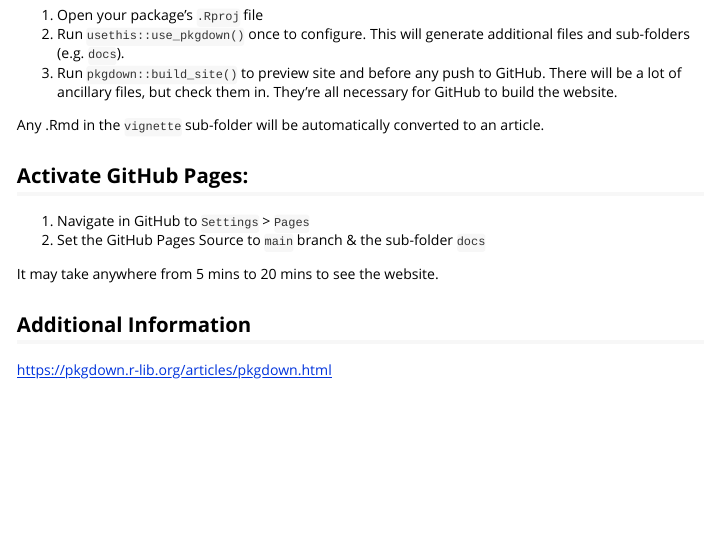
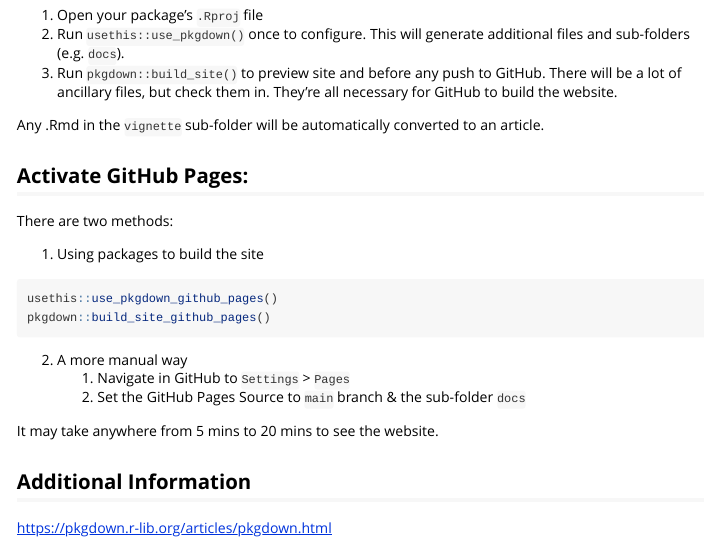
Before and after one commit to cyyllam/mycensus, an R Markdown document (vignettes/adding-pkgdown.Rmd): the page in a window 1100 px wide, from 130 px down. Rendered offline with R 4.5, knitr and Pandoc, with nearby package versions.

Commit message:
added github pages instructions

````diff
--- a/vignettes/adding-pkgdown.Rmd
+++ b/vignettes/adding-pkgdown.Rmd
@@ -2,7 +2,7 @@
 title: "Adding pkgdown to your Package"
 output: rmarkdown::html_vignette
 vignette: >
-  %\VignetteIndexEntry{Introduction}
+  %\VignetteIndexEntry{adding-pkgdown}
   %\VignetteEngine{knitr::rmarkdown}
   %\VignetteEncoding{UTF-8}
 ---
@@ -21,8 +21,18 @@
 
 ## Activate GitHub Pages:
 
-1. Navigate in GitHub to `Settings` > `Pages`
-2. Set the GitHub Pages Source to `main` branch & the sub-folder `docs`
+There are two methods:
+
+1. Using packages to build the site
+
+```{r eval=FALSE}
+usethis::use_pkgdown_github_pages()
+pkgdown::build_site_github_pages()
+```
+
+2. A more manual way
+    1. Navigate in GitHub to `Settings` > `Pages`
+    2. Set the GitHub Pages Source to `main` branch & the sub-folder `docs`
 
 It may take anywhere from 5 mins to 20 mins to see the website.
 
````
Also changed, not shown: 1 other file.
